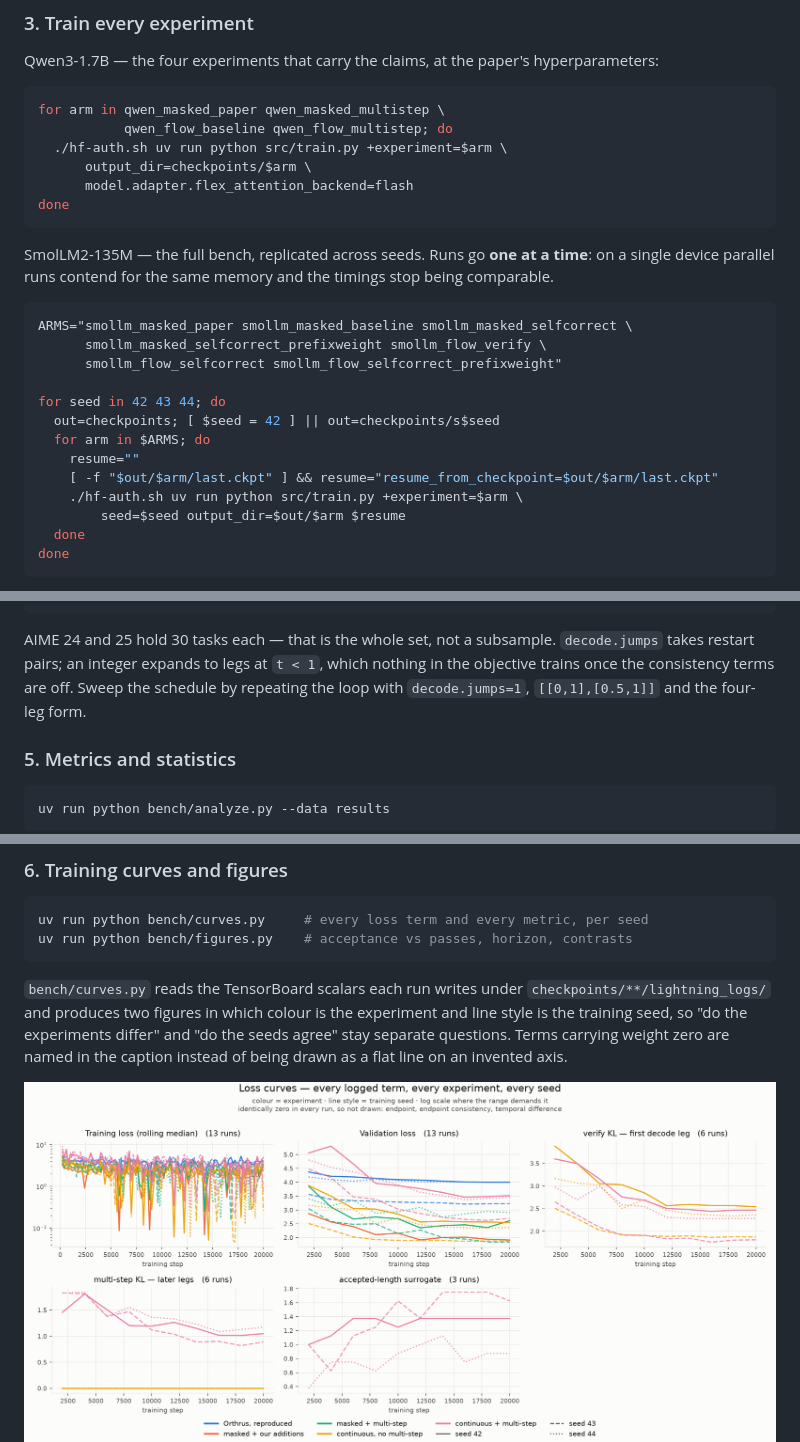
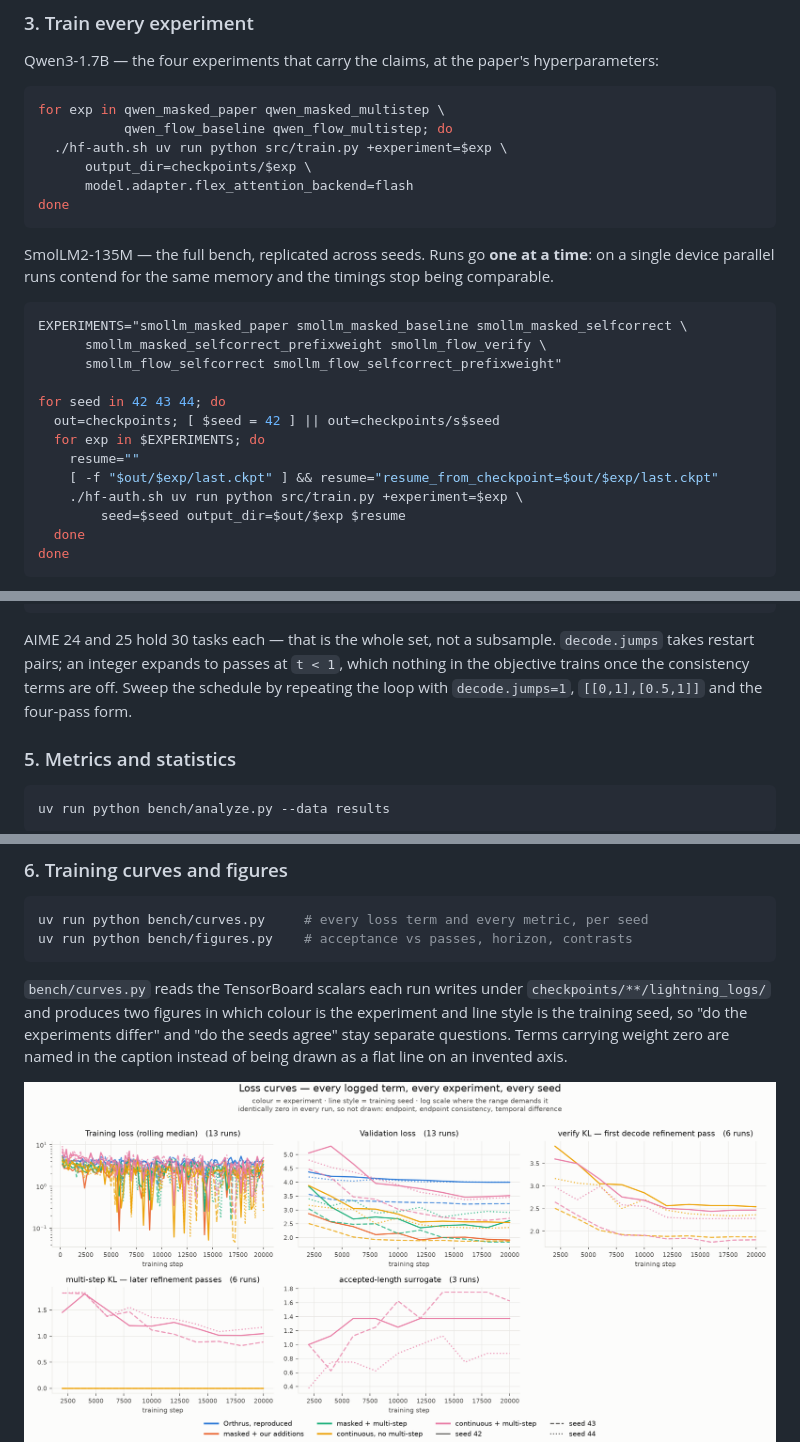
Before and after one commit to adelardw/FlowDraft, a Markdown page: README.md, 3 parts joined by grey strips. Rendered like a GitHub page; pictures changed too: results/figures/curves_loss.png.

````diff
--- a/README.md
+++ b/README.md
@@ -248,10 +248,10 @@ Qwen3-1.7B — the four experiments that carry the claims, at the paper's
 hyperparameters:
 
 ```bash
-for arm in qwen_masked_paper qwen_masked_multistep \
+for exp in qwen_masked_paper qwen_masked_multistep \
            qwen_flow_baseline qwen_flow_multistep; do
-  ./hf-auth.sh uv run python src/train.py +experiment=$arm \
-      output_dir=checkpoints/$arm \
+  ./hf-auth.sh uv run python src/train.py +experiment=$exp \
+      output_dir=checkpoints/$exp \
       model.adapter.flex_attention_backend=flash
 done
 ```
@@ -261,17 +261,17 @@ time**: on a single device parallel runs contend for the same memory and the
 timings stop being comparable.
 
 ```bash
-ARMS="smollm_masked_paper smollm_masked_baseline smollm_masked_selfcorrect \
+EXPERIMENTS="smollm_masked_paper smollm_masked_baseline smollm_masked_selfcorrect \
       smollm_masked_selfcorrect_prefixweight smollm_flow_verify \
       smollm_flow_selfcorrect smollm_flow_selfcorrect_prefixweight"
 
 for seed in 42 43 44; do
   out=checkpoints; [ $seed = 42 ] || out=checkpoints/s$seed
-  for arm in $ARMS; do
+  for exp in $EXPERIMENTS; do
     resume=""
-    [ -f "$out/$arm/last.ckpt" ] && resume="resume_from_checkpoint=$out/$arm/last.ckpt"
-    ./hf-auth.sh uv run python src/train.py +experiment=$arm \
-        seed=$seed output_dir=$out/$arm $resume
+    [ -f "$out/$exp/last.ckpt" ] && resume="resume_from_checkpoint=$out/$exp/last.ckpt"
+    ./hf-auth.sh uv run python src/train.py +experiment=$exp \
+        seed=$seed output_dir=$out/$exp $resume
   done
 done
 ```
@@ -314,10 +314,10 @@ done
 ```
 
 AIME 24 and 25 hold 30 tasks each — that is the whole set, not a subsample.
-`decode.jumps` takes restart pairs; an integer expands to legs at `t < 1`, which
+`decode.jumps` takes restart pairs; an integer expands to passes at `t < 1`, which
 nothing in the objective trains once the consistency terms are off. Sweep the
 schedule by repeating the loop with `decode.jumps=1`, `[[0,1],[0.5,1]]` and the
-four-leg form.
+four-pass form.
 
 ### 5. Metrics and statistics
 
````
Also changed, not shown: other parts of README.md (+19 -19 lines), EXPERIMENTS.md (+2 -2 lines), 17 other files.
